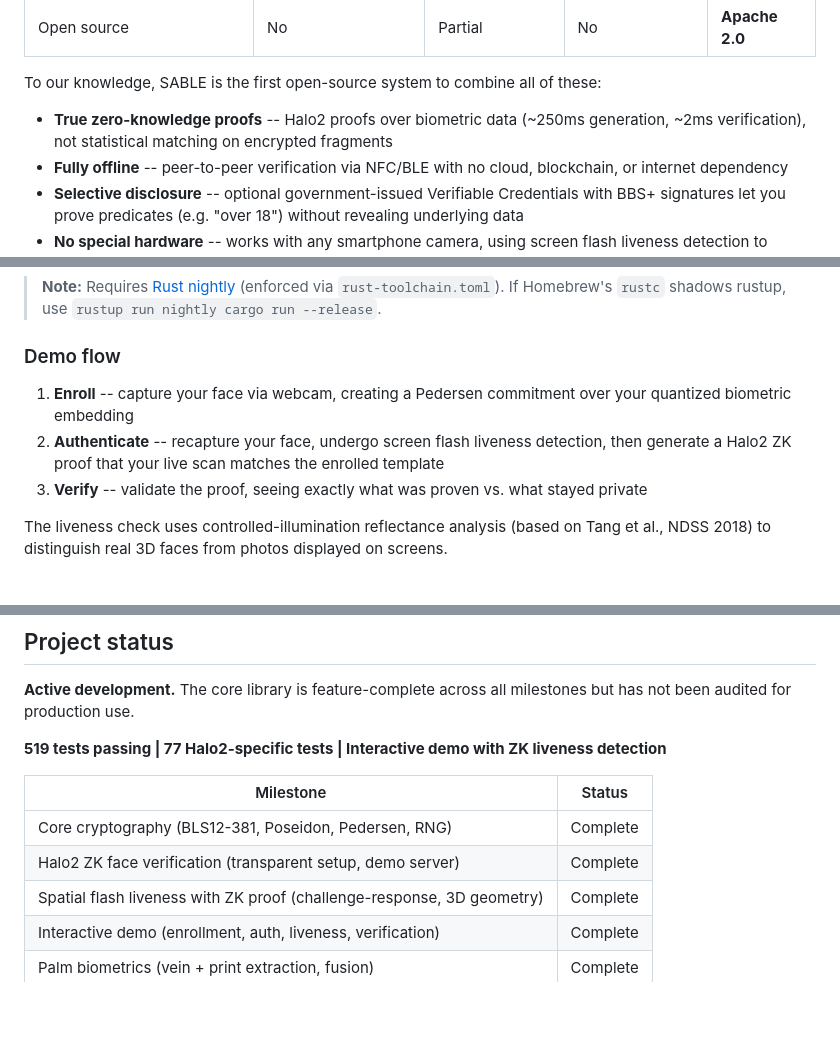
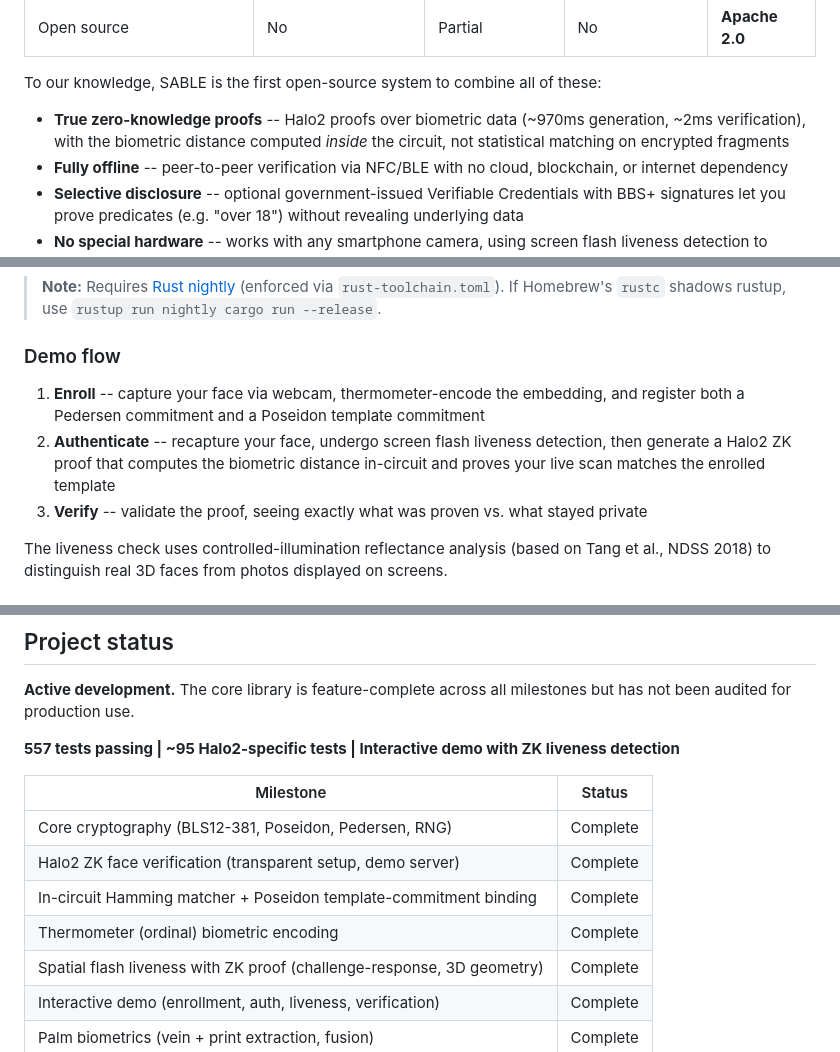
Before and after one commit to anuna-research/sable, a Markdown page: README.md, 3 parts joined by grey strips. Drawn GitHub-style; blank space fills up the shorter version.

```diff
--- a/README.md
+++ b/README.md
@@ -61,7 +61,7 @@ None of these combine true zero-knowledge proofs over biometric data with offlin
 
 To our knowledge, SABLE is the first open-source system to combine all of these:
 
-- **True zero-knowledge proofs** -- Halo2 proofs over biometric data (~250ms generation, ~2ms verification), not statistical matching on encrypted fragments
+- **True zero-knowledge proofs** -- Halo2 proofs over biometric data (~970ms generation, ~2ms verification), with the biometric distance computed *inside* the circuit, not statistical matching on encrypted fragments
 - **Fully offline** -- peer-to-peer verification via NFC/BLE with no cloud, blockchain, or internet dependency
 - **Selective disclosure** -- optional government-issued Verifiable Credentials with BBS+ signatures let you prove predicates (e.g. "over 18") without revealing underlying data
 - **No special hardware** -- works with any smartphone camera, using screen flash liveness detection to prevent spoofing
@@ -91,8 +91,8 @@ The server serves both the API and frontend. No separate frontend build step nee
 
 ### Demo flow
 
-1. **Enroll** -- capture your face via webcam, creating a Pedersen commitment over your quantized biometric embedding
-2. **Authenticate** -- recapture your face, undergo screen flash liveness detection, then generate a Halo2 ZK proof that your live scan matches the enrolled template
+1. **Enroll** -- capture your face via webcam, thermometer-encode the embedding, and register both a Pedersen commitment and a Poseidon template commitment
+2. **Authenticate** -- recapture your face, undergo screen flash liveness detection, then generate a Halo2 ZK proof that computes the biometric distance in-circuit and proves your live scan matches the enrolled template
 3. **Verify** -- validate the proof, seeing exactly what was proven vs. what stayed private
 
 The liveness check uses controlled-illumination reflectance analysis (based on Tang et al., NDSS 2018) to distinguish real 3D faces from photos displayed on screens.
@@ -388,12 +398,14 @@ sable/
 
 **Active development.** The core library is feature-complete across all milestones but has not been audited for production use.
 
-**519 tests passing | 77 Halo2-specific tests | Interactive demo with ZK liveness detection**
+**557 tests passing | ~95 Halo2-specific tests | Interactive demo with ZK liveness detection**
 
 | Milestone | Status |
 |-----------|--------|
 | Core cryptography (BLS12-381, Poseidon, Pedersen, RNG) | Complete |
 | Halo2 ZK face verification (transparent setup, demo server) | Complete |
+| In-circuit Hamming matcher + Poseidon template-commitment binding | Complete |
+| Thermometer (ordinal) biometric encoding | Complete |
 | Spatial flash liveness with ZK proof (challenge-response, 3D geometry) | Complete |
 | Interactive demo (enrollment, auth, liveness, verification) | Complete |
 | Palm biometrics (vein + print extraction, fusion) | Complete |
```
Also changed, not shown: other parts of README.md (+20 -10 lines).
